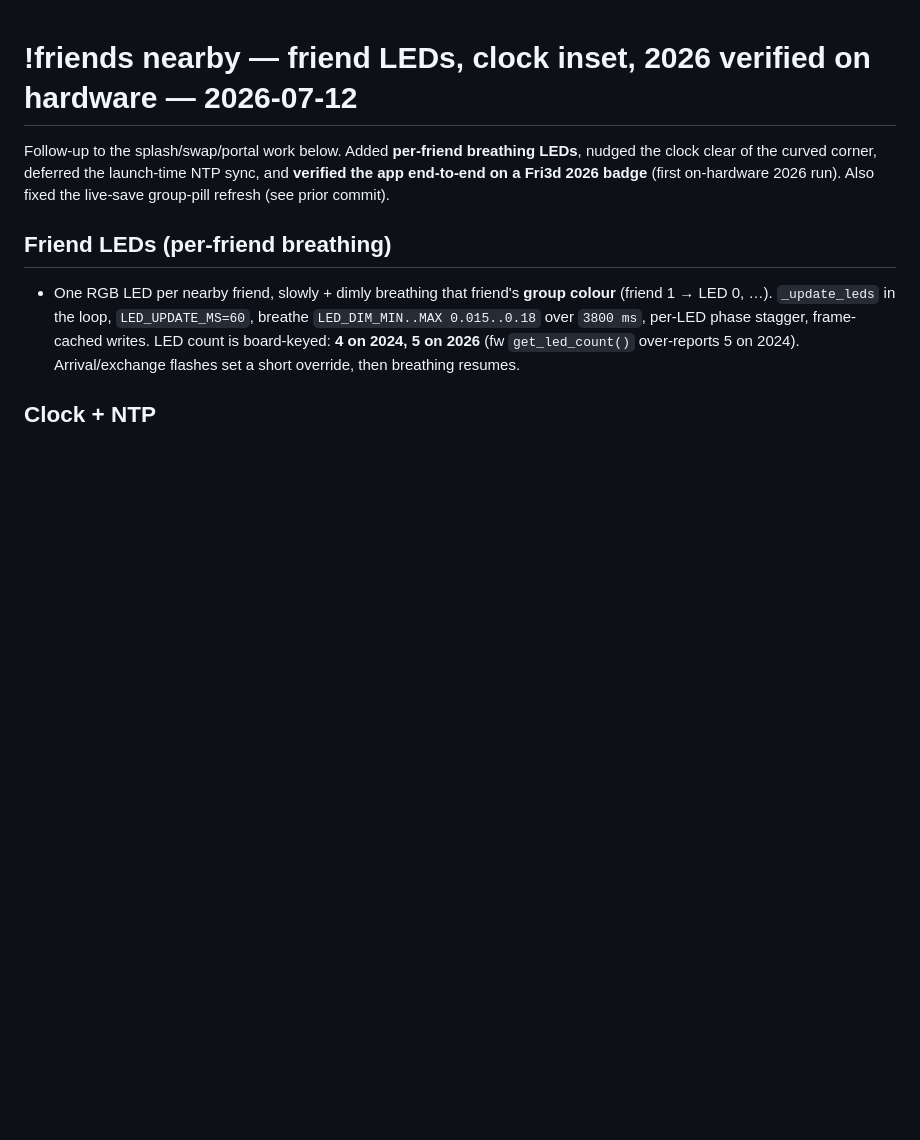
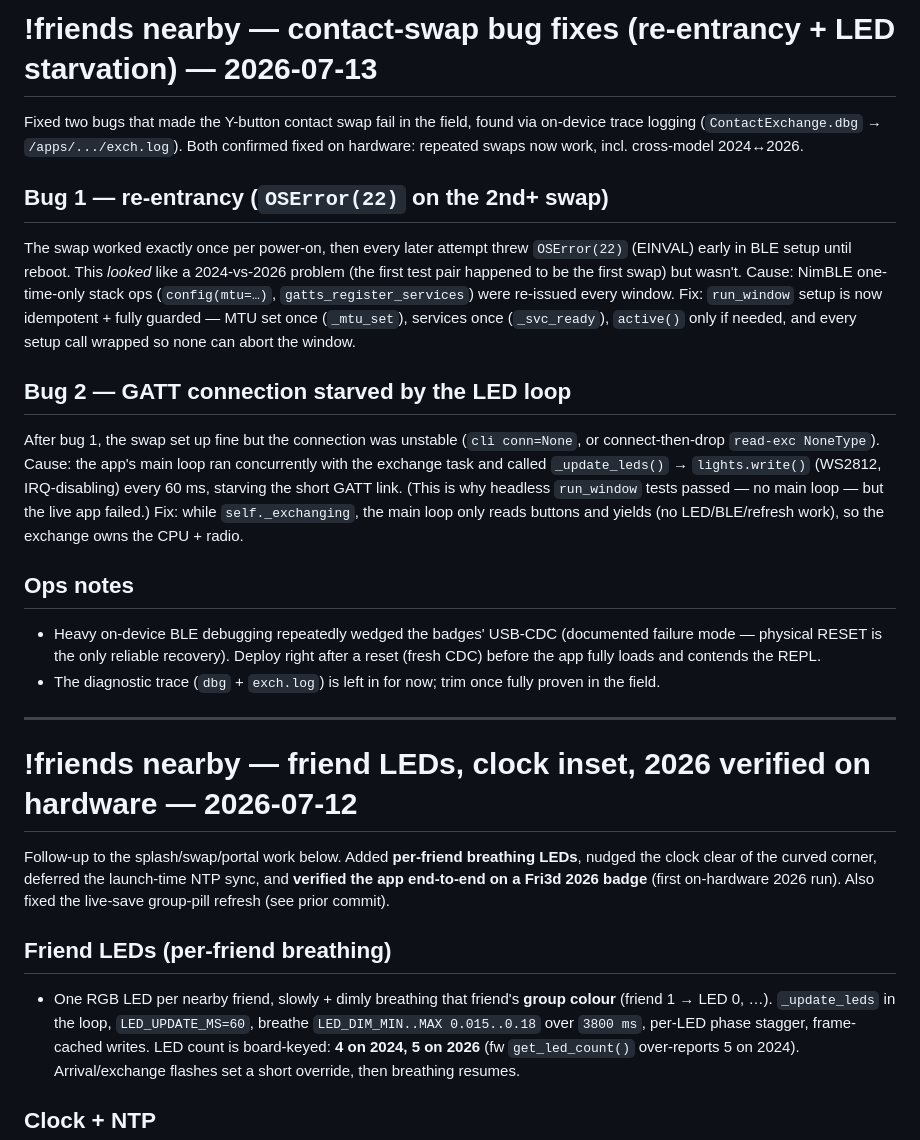
Before and after one commit to steemandavid/fri3dbadge-group-nametag, a Markdown page: changelog.md, the part around the change. GitHub-like rendering; blank space fills up the shorter version.

Commit message:
Document contact-swap bug fixes (re-entrancy + LED-loop starvation)
Both confirmed fixed on hardware; repeated swaps work incl. 2024<->2026.

Co-Authored-By: Claude Opus 4.8 <noreply@anthropic.com>

```diff
--- a/changelog.md
+++ b/changelog.md
@@ -1,3 +1,37 @@
+# !friends nearby — contact-swap bug fixes (re-entrancy + LED starvation) — 2026-07-13
+
+Fixed two bugs that made the Y-button contact swap fail in the field, found via
+on-device trace logging (`ContactExchange.dbg` → `/apps/.../exch.log`). Both
+confirmed fixed on hardware: repeated swaps now work, incl. cross-model 2024↔2026.
+
+## Bug 1 — re-entrancy (`OSError(22)` on the 2nd+ swap)
+The swap worked exactly once per power-on, then every later attempt threw
+`OSError(22)` (EINVAL) early in BLE setup until reboot. This *looked* like a
+2024-vs-2026 problem (the first test pair happened to be the first swap) but
+wasn't. Cause: NimBLE one-time-only stack ops (`config(mtu=…)`,
+`gatts_register_services`) were re-issued every window. Fix: `run_window` setup is
+now idempotent + fully guarded — MTU set once (`_mtu_set`), services once
+(`_svc_ready`), `active()` only if needed, and every setup call wrapped so none
+can abort the window.
+
+## Bug 2 — GATT connection starved by the LED loop
+After bug 1, the swap set up fine but the connection was unstable
+(`cli conn=None`, or connect-then-drop `read-exc NoneType`). Cause: the app's main
+loop ran concurrently with the exchange task and called `_update_leds()` →
+`lights.write()` (WS2812, IRQ-disabling) every 60 ms, starving the short GATT
+link. (This is why headless `run_window` tests passed — no main loop — but the
+live app failed.) Fix: while `self._exchanging`, the main loop only reads buttons
+and yields (no LED/BLE/refresh work), so the exchange owns the CPU + radio.
+
+## Ops notes
+- Heavy on-device BLE debugging repeatedly wedged the badges' USB-CDC (documented
+  failure mode — physical RESET is the only reliable recovery). Deploy right after
+  a reset (fresh CDC) before the app fully loads and contends the REPL.
+- The diagnostic trace (`dbg` + `exch.log`) is left in for now; trim once fully
+  proven in the field.
+
+---
+
 # !friends nearby — friend LEDs, clock inset, 2026 verified on hardware — 2026-07-12
 
 Follow-up to the splash/swap/portal work below. Added **per-friend breathing
```
